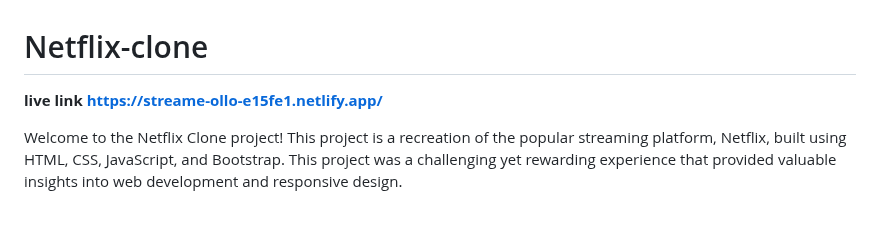
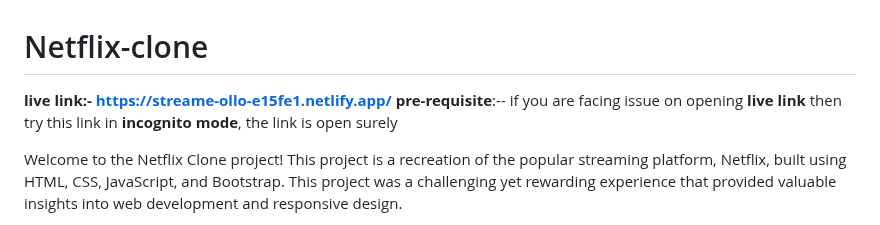
Before and after one commit to Pranjalsinha110/Netflix-Clone, a Markdown page: README.md, the part around the change. Drawn GitHub-style.

```diff
--- a/README.md
+++ b/README.md
@@ -1,5 +1,6 @@
 # Netflix-clone
-**live link  https://streame-ollo-e15fe1.netlify.app/**
+**live link:-  https://streame-ollo-e15fe1.netlify.app/**
+**pre-requisite**:-- if you are facing issue on opening **live link** then try this link in **incognito mode**, the link is open surely
 
 Welcome to the Netflix Clone project! This project is a recreation of the popular streaming platform, Netflix, built using HTML, CSS, JavaScript, and Bootstrap. This project was a challenging yet rewarding experience that provided valuable insights into web development and responsive design.
 
```
